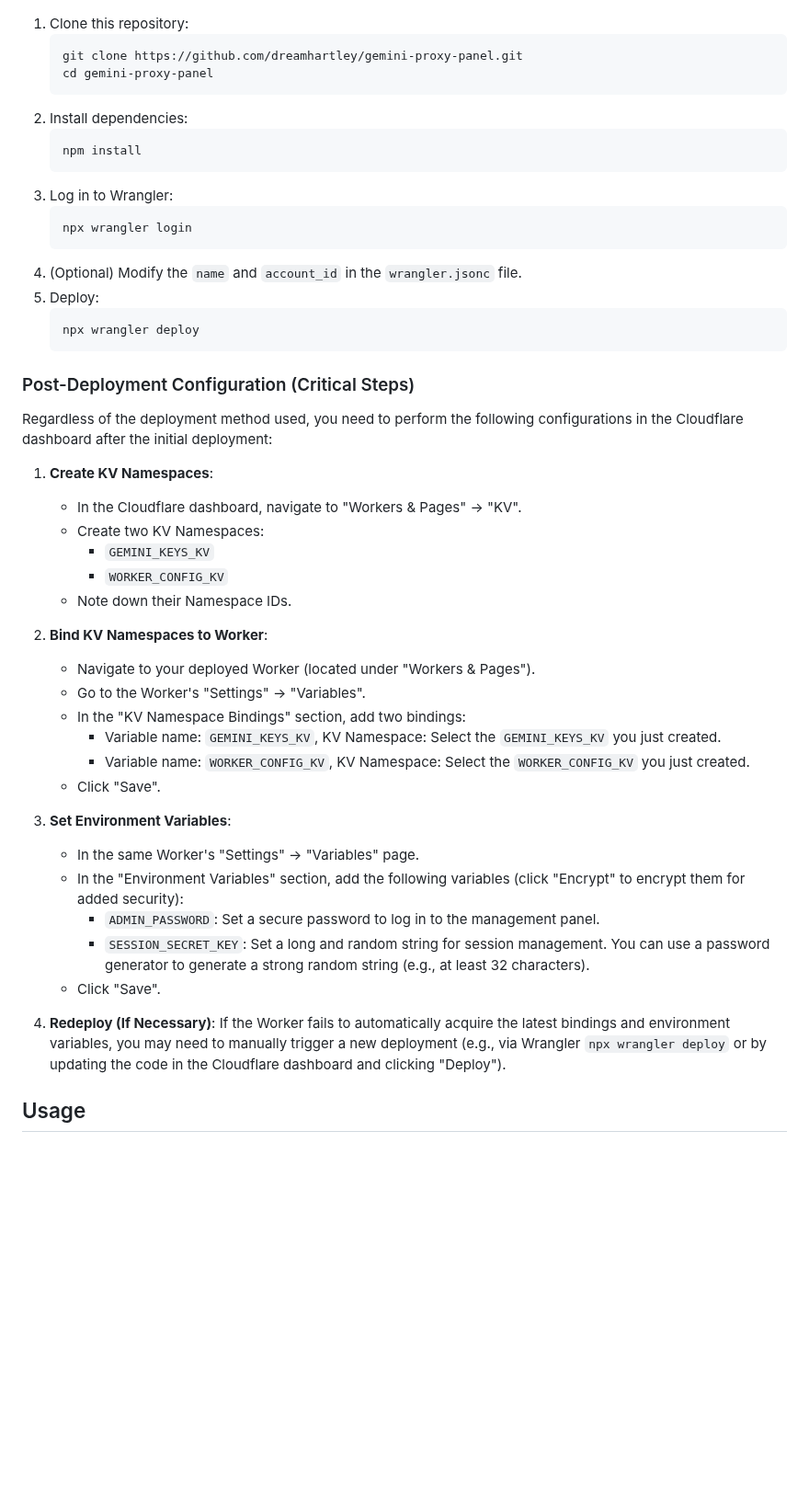
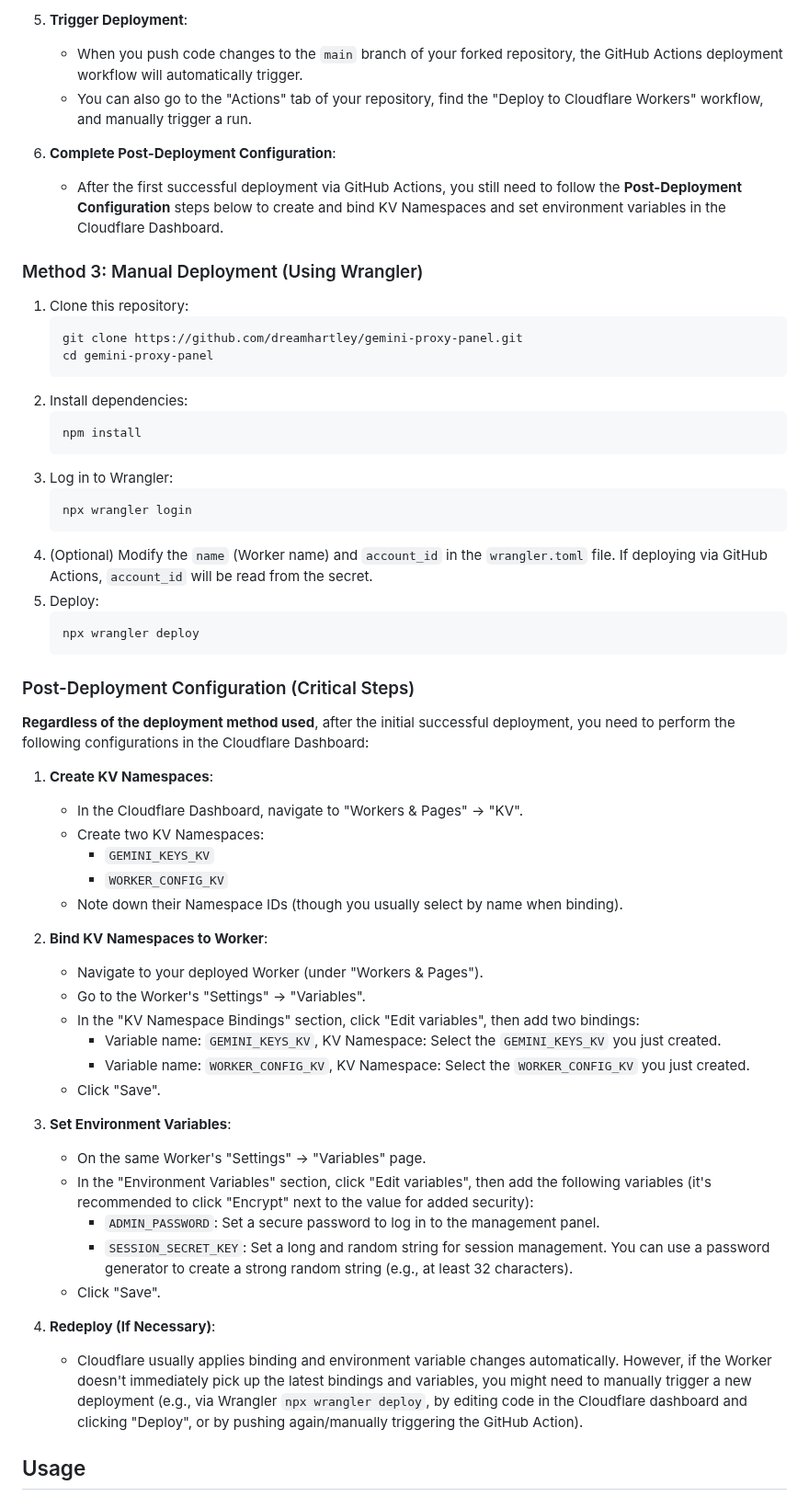
Before and after one commit to ztjcfujikawa/playmachine, a Markdown page: README.md, the part around one of its changes. Shown at 92% size. GitHub-like rendering; blank space fills up the shorter version.

````diff
--- a/README.md
+++ b/README.md
@@ -29,3 +73,11 @@
+5.  **Trigger Deployment**:
+    *   When you push code changes to the `main` branch of your forked repository, the GitHub Actions deployment workflow will automatically trigger.
+    *   You can also go to the "Actions" tab of your repository, find the "Deploy to Cloudflare Workers" workflow, and manually trigger a run.
+
+6.  **Complete Post-Deployment Configuration**:
+    *   After the first successful deployment via GitHub Actions, you still need to follow the **Post-Deployment Configuration** steps below to create and bind KV Namespaces and set environment variables in the Cloudflare Dashboard.
+
+### Method 3: Manual Deployment (Using Wrangler)
 
 1.  Clone this repository:
     ```bash
@@ -40,7 +92,7 @@
     ```bash
     npx wrangler login
     ```
-4.  (Optional) Modify the `name` and `account_id` in the `wrangler.jsonc` file.
+4.  (Optional) Modify the `name` (Worker name) and `account_id` in the `wrangler.toml` file. If deploying via GitHub Actions, `account_id` will be read from the secret.
 5.  Deploy:
     ```bash
     npx wrangler deploy
@@ -48,31 +100,32 @@
 
 ### Post-Deployment Configuration (Critical Steps)
 
-Regardless of the deployment method used, you need to perform the following configurations in the Cloudflare dashboard after the initial deployment:
+**Regardless of the deployment method used**, after the initial successful deployment, you need to perform the following configurations in the Cloudflare Dashboard:
 
 1.  **Create KV Namespaces**:
-    *   In the Cloudflare dashboard, navigate to "Workers & Pages" -> "KV".
+    *   In the Cloudflare Dashboard, navigate to "Workers & Pages" -> "KV".
     *   Create two KV Namespaces:
         *   `GEMINI_KEYS_KV`
         *   `WORKER_CONFIG_KV`
-    *   Note down their Namespace IDs.
+    *   Note down their Namespace IDs (though you usually select by name when binding).
 
 2.  **Bind KV Namespaces to Worker**:
-    *   Navigate to your deployed Worker (located under "Workers & Pages").
+    *   Navigate to your deployed Worker (under "Workers & Pages").
     *   Go to the Worker's "Settings" -> "Variables".
-    *   In the "KV Namespace Bindings" section, add two bindings:
+    *   In the "KV Namespace Bindings" section, click "Edit variables", then add two bindings:
         *   Variable name: `GEMINI_KEYS_KV`, KV Namespace: Select the `GEMINI_KEYS_KV` you just created.
         *   Variable name: `WORKER_CONFIG_KV`, KV Namespace: Select the `WORKER_CONFIG_KV` you just created.
     *   Click "Save".
 
 3.  **Set Environment Variables**:
-    *   In the same Worker's "Settings" -> "Variables" page.
-    *   In the "Environment Variables" section, add the following variables (click "Encrypt" to encrypt them for added security):
+    *   On the same Worker's "Settings" -> "Variables" page.
+    *   In the "Environment Variables" section, click "Edit variables", then add the following variables (it's recommended to click "Encrypt" next to the value for added security):
         *   `ADMIN_PASSWORD`: Set a secure password to log in to the management panel.
-        *   `SESSION_SECRET_KEY`: Set a long and random string for session management. You can use a password generator to generate a strong random string (e.g., at least 32 characters).
+        *   `SESSION_SECRET_KEY`: Set a long and random string for session management. You can use a password generator to create a strong random string (e.g., at least 32 characters).
     *   Click "Save".
 
-4.  **Redeploy (If Necessary)**: If the Worker fails to automatically acquire the latest bindings and environment variables, you may need to manually trigger a new deployment (e.g., via Wrangler `npx wrangler deploy` or by updating the code in the Cloudflare dashboard and clicking "Deploy").
+4.  **Redeploy (If Necessary)**:
+    *   Cloudflare usually applies binding and environment variable changes automatically. However, if the Worker doesn't immediately pick up the latest bindings and variables, you might need to manually trigger a new deployment (e.g., via Wrangler `npx wrangler deploy`, by editing code in the Cloudflare dashboard and clicking "Deploy", or by pushing again/manually triggering the GitHub Action).
 
 ## Usage
 
````
Also changed, not shown: other parts of README.md (+53 -5 lines).
